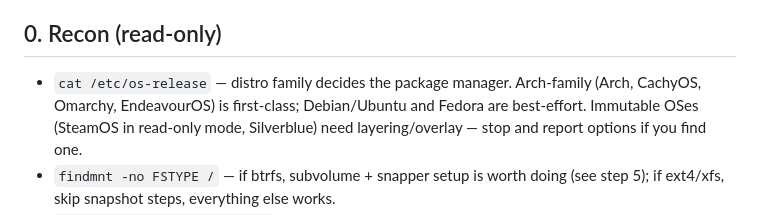
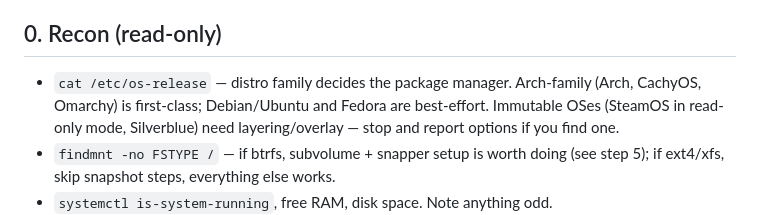
Before and after one commit to projectmushroom/gravedecay, a Markdown page: AGENTS.md, the part around the change. Drawn GitHub-style.

```diff
--- a/AGENTS.md
+++ b/AGENTS.md
@@ -7,7 +7,7 @@ running `./raise.sh` and fixing what breaks over doing steps by hand.
 ## 0. Recon (read-only)
 
 - `cat /etc/os-release` — distro family decides the package manager.
-  Arch-family (Arch, CachyOS, Omarchy, EndeavourOS) is first-class; Debian/Ubuntu and
+  Arch-family (Arch, CachyOS, Omarchy) is first-class; Debian/Ubuntu and
   Fedora are best-effort. Immutable OSes (SteamOS in read-only mode,
   Silverblue) need layering/overlay — stop and report options if you find one.
 - `findmnt -no FSTYPE /` — if btrfs, subvolume + snapper setup is worth doing
```
Also changed, not shown: README.md (+2 -2 lines).
